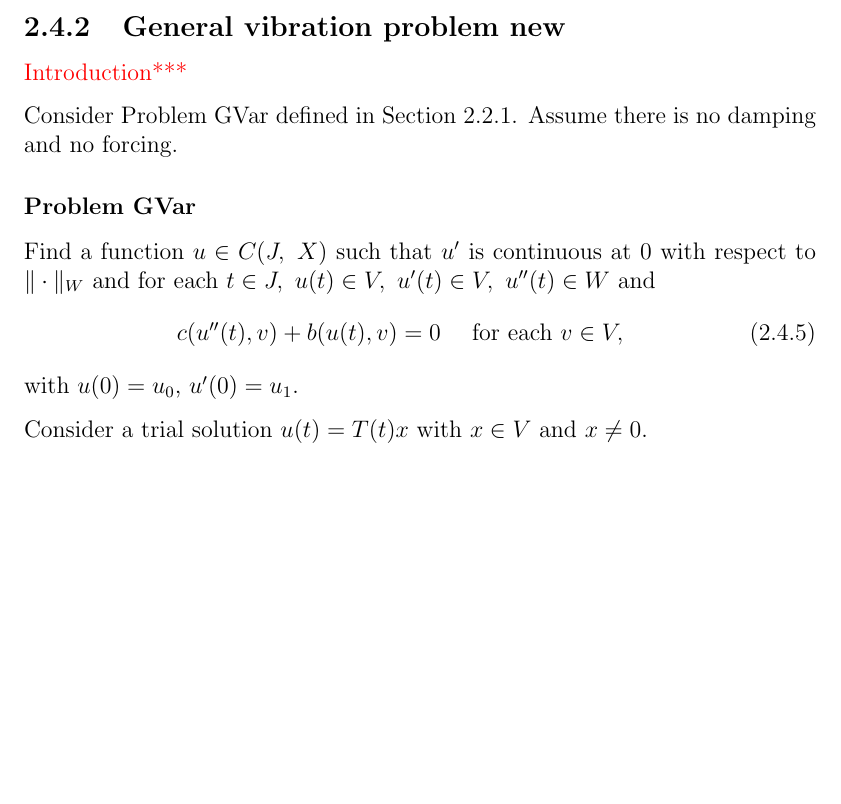
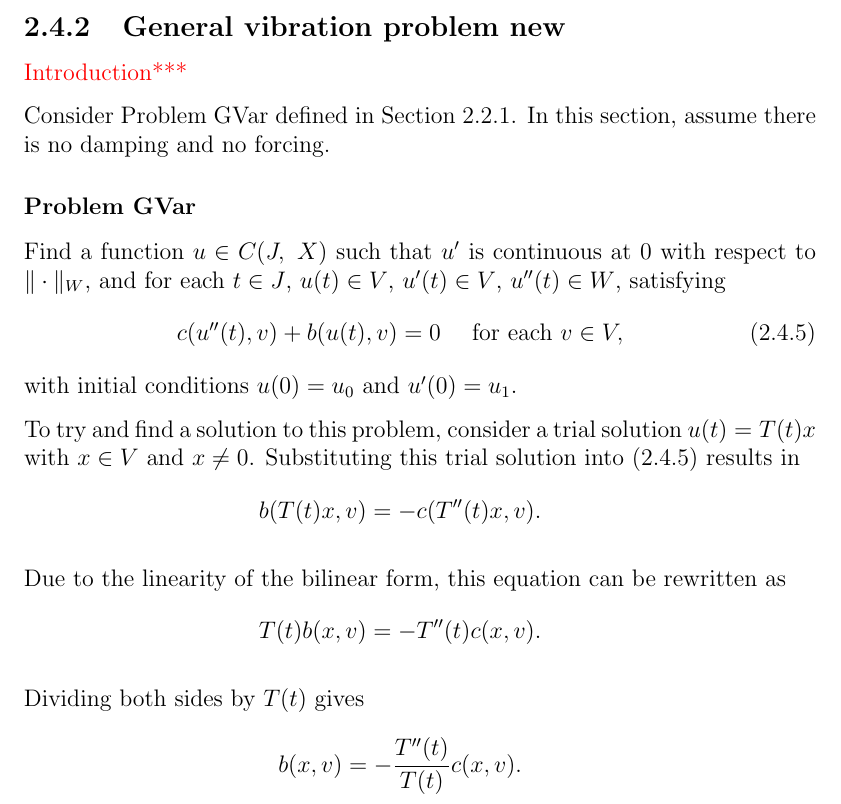
Before and after one commit to Propagandalf-7/masters, a LaTeX thesis (main.tex, which reads files/Chapter2/generalvibrationmodel.tex): part of page 47 of 177 before the commit and part of page 47 of 179 after it, cut so that both start at the same text, the shorter picture padded with empty space. Compiled offline with pdfLaTeX.

Commit message:
general vibration problem

```diff
--- a/files/Chapter2/generalvibrationmodel.tex
+++ b/files/Chapter2/generalvibrationmodel.tex
@@ -391,13 +391,26 @@ Find a pair of functions $\tilde{w}$ and $\tilde{\phi}$ such that for all $t >0$
 \subsection{General vibration problem new}
 \textcolor{red}{Introduction***}
 
-Consider Problem GVar defined in Section \ref{ssec:existence:VariationlApproach}. Assume there is no damping and no forcing.
+Consider Problem GVar defined in Section \ref{ssec:existence:VariationlApproach}. In this section, assume there is no damping and no forcing.
 
 \subsubsection*{Problem GVar}\label{sssec:existence:ProblemGVar}
-Find a function $u\in C(J,\ X)$ such that $u'$ is continuous at $0$ with respect to $\Vert \cdot \Vert_{W}$ and for each $t\in J,\ u(t)\in V,\ u'(t) \in V,\ u''(t)\in W$ and
+Find a function $u \in C(J,\ X)$ such that $u'$ is continuous at $0$ with respect to $\Vert \cdot \Vert_{W}$, and for each $t \in J$, $u(t) \in V$, $u'(t) \in V$, $u''(t) \in W$, satisfying
 \begin{eqnarray}
-	c(u''(t),v)+b(u(t),v) = 0 \ \ \ \ \textrm{for each} \ v \in V, \label{eq:existence:ProblemGVarHom}
+c(u''(t),v)+b(u(t),v) = 0 \ \ \ \ \textrm{for each} \ v \in V, \label{eq:existence:ProblemGVarHom}
 \end{eqnarray}
-with $u(0)=u_{0}$, $u'(0)=u_{1}$.
+with initial conditions $u(0)=u_{0}$ and $u'(0)=u_{1}$.
 
-Consider a trial solution $u(t) = T(t)x$ with $x \in V$ and $x \neq 0$.
+To try and find a solution to this problem, consider a trial solution $u(t) = T(t)x$ with $x \in V$ and $x \neq 0$. Substituting this trial solution into \eqref{eq:existence:ProblemGVarHom} results in
+\begin{eqnarray*}
+	b(T(t)x,v) = - c(T''(t)x,v).  \label{eq:existence:ProblemGVarHom:Substitution}
+\end{eqnarray*}
+
+Due to the linearity of the bilinear form, this equation can be rewritten as
+\begin{eqnarray*}
+	T(t)b(x,v) = - T''(t)c(x,v).
+\end{eqnarray*}
+
+Dividing both sides by $T(t)$ gives
+\begin{eqnarray*}
+	b(x,v) = - \frac{T''(t)}{T(t)}c(x,v).
+\end{eqnarray*}
```
Also changed, not shown: files/Chapter2/generalvibrationmodel.tex (52 more changed lines).
